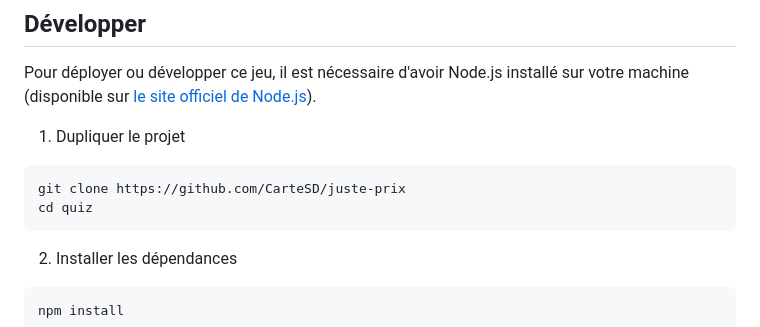
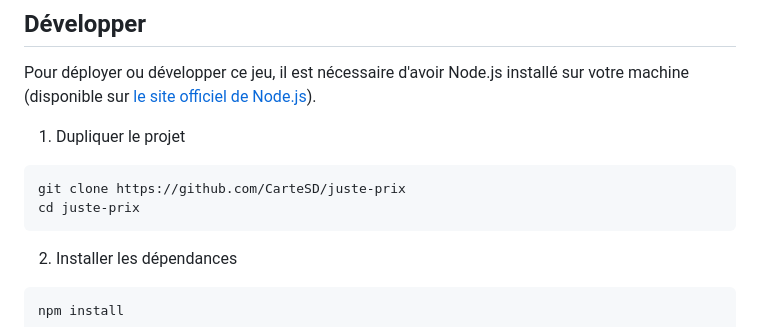
Before and after one commit to CarteSD/juste-prix, a Markdown page: README.md, the part around the change. Rendered like a GitHub page.

Commit message:
:pencil2: Correction du nom de dossier d'accès au projet

````diff
--- a/README.md
+++ b/README.md
@@ -47,7 +47,7 @@ Pour déployer ou développer ce jeu, il est nécessaire d'avoir Node.js install
 1. Dupliquer le projet
 ```bash
 git clone https://github.com/CarteSD/juste-prix
-cd quiz
+cd juste-prix
 ```
 
 2. Installer les dépendances
````
